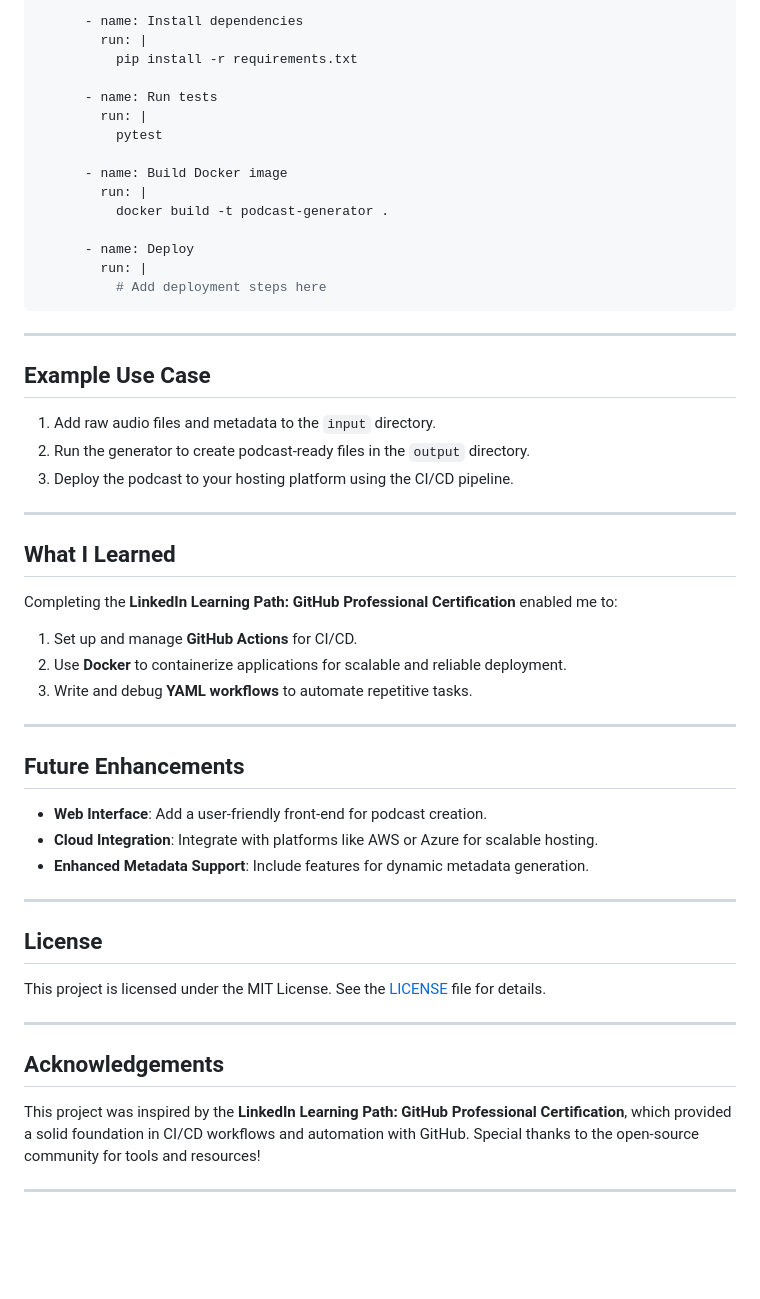
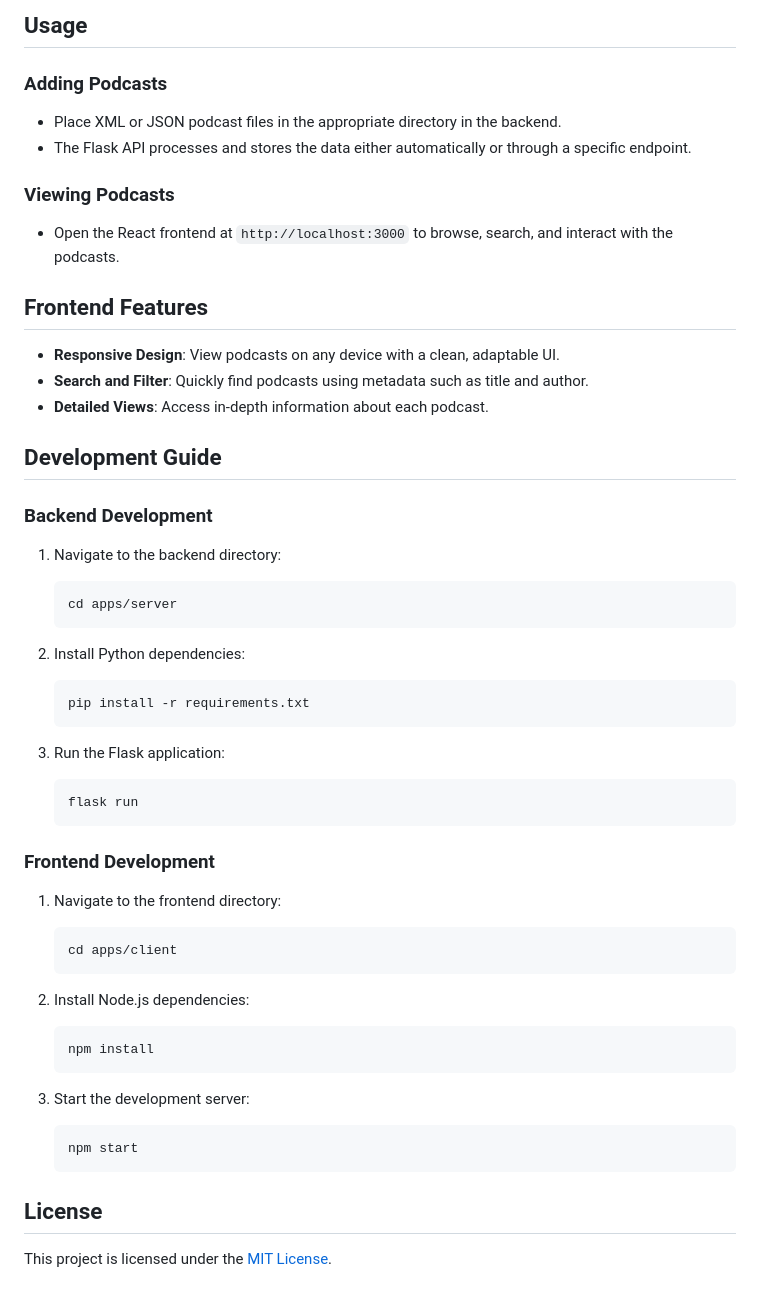
Before and after one commit to ewills1/podcast-generator, a Markdown page: README.md, the part around one of its changes. Rendered like a GitHub page; blank space fills up the shorter version.

````diff
--- a/README.md
+++ b/README.md
@@ -85,57 +73,63 @@ jobs:
 
-      - name: Install dependencies
-        run: |
-          pip install -r requirements.txt
+## Usage
 
-      - name: Run tests
-        run: |
-          pytest
+### Adding Podcasts
 
-      - name: Build Docker image
-        run: |
-          docker build -t podcast-generator .
+- Place XML or JSON podcast files in the appropriate directory in the backend.
+- The Flask API processes and stores the data either automatically or through a specific endpoint.
 
-      - name: Deploy
-        run: |
-          # Add deployment steps here
-```
+### Viewing Podcasts
 
----
+- Open the React frontend at `http://localhost:3000` to browse, search, and interact with the podcasts.
 
-## Example Use Case
+## Frontend Features
 
-1. Add raw audio files and metadata to the `input` directory.
-2. Run the generator to create podcast-ready files in the `output` directory.
-3. Deploy the podcast to your hosting platform using the CI/CD pipeline.
+- **Responsive Design**: View podcasts on any device with a clean, adaptable UI.
+- **Search and Filter**: Quickly find podcasts using metadata such as title and author.
+- **Detailed Views**: Access in-depth information about each podcast.
 
----
+## Development Guide
 
-## What I Learned
+### Backend Development
 
-Completing the **LinkedIn Learning Path: GitHub Professional Certification** enabled me to:
+1. Navigate to the backend directory:
 
-1. Set up and manage **GitHub Actions** for CI/CD.
-2. Use **Docker** to containerize applications for scalable and reliable deployment.
-3. Write and debug **YAML workflows** to automate repetitive tasks.
+   ```bash
+   cd apps/server
+   ```
 
----
+2. Install Python dependencies:
 
-## Future Enhancements
+   ```bash
+   pip install -r requirements.txt
+   ```
 
-- **Web Interface**: Add a user-friendly front-end for podcast creation.
-- **Cloud Integration**: Integrate with platforms like AWS or Azure for scalable hosting.
-- **Enhanced Metadata Support**: Include features for dynamic metadata generation.
+3. Run the Flask application:
 
----
+   ```bash
+   flask run
+   ```
+
+### Frontend Development
+
+1. Navigate to the frontend directory:
+
+   ```bash
+   cd apps/client
+   ```
+
+2. Install Node.js dependencies:
+
+   ```bash
+   npm install
+   ```
+
+3. Start the development server:
+
+   ```bash
+   npm start
+   ```
 
 ## License
 
-This project is licensed under the MIT License. See the [LICENSE](LICENSE) file for details.
-
----
-
-## Acknowledgements
-
-This project was inspired by the **LinkedIn Learning Path: GitHub Professional Certification**, which provided a solid foundation in CI/CD workflows and automation with GitHub. Special thanks to the open-source community for tools and resources!
-
----
+This project is licensed under the [MIT License](LICENSE).
````
Also changed, not shown: other parts of README.md (+53 -65 lines).
